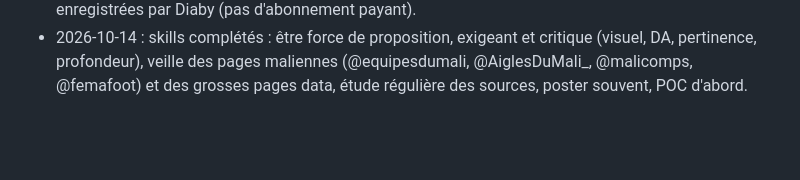
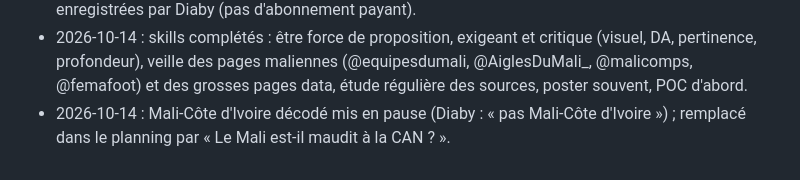
Before and after one commit to Diaby8/malidatafoot, a Markdown page: docs/journal_des_gabarits.md, the part around the change. Drawn GitHub-style; blank space fills up the shorter version.

Commit message:
Boîte à idées : Mali-Côte d'Ivoire en pause
Co-Authored-By: Claude Opus 5.5 <noreply@anthropic.com>
Claude-Session: https://claude.ai/code/session_01HrXdBFJwxbhqadNHYHNDER

```diff
--- a/docs/journal_des_gabarits.md
+++ b/docs/journal_des_gabarits.md
@@ -184,3 +184,4 @@ des tirs). C'est le réglage par défaut de `sfx_md2.py`. Fichier final : `MaliD
 - 2026-10-14 : POC de tous les sujets (vidéos A, B, C ; Mali-Côte d'Ivoire ; récupération haute ; styles ; maudit ; simulation) dans poc/. Joueurs (Sinayoko, Mamadou Sangaré, Kamissoko) en attente de source (Understat à lire).
 - 2026-10-14 : POC joueurs : Sinayoko a marqué 6 des 9 buts du Mali sur les CAN 2023 et 2025, dont les 3 de 2025 (martj42, à recouper) ; Kamissoko et Sangaré en attente des pages Understat enregistrées par Diaby (pas d'abonnement payant).
 - 2026-10-14 : skills complétés : être force de proposition, exigeant et critique (visuel, DA, pertinence, profondeur), veille des pages maliennes (@equipesdumali, @AiglesDuMali_, @malicomps, @femafoot) et des grosses pages data, étude régulière des sources, poster souvent, POC d'abord.
+- 2026-10-14 : Mali-Côte d'Ivoire décodé mis en pause (Diaby : « pas Mali-Côte d'Ivoire ») ; remplacé dans le planning par « Le Mali est-il maudit à la CAN ? ».
```
Also changed, not shown: docs/boite_a_idees.md (+1 -1 lines).
